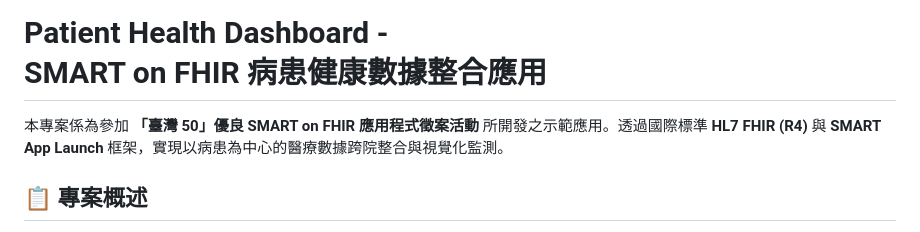
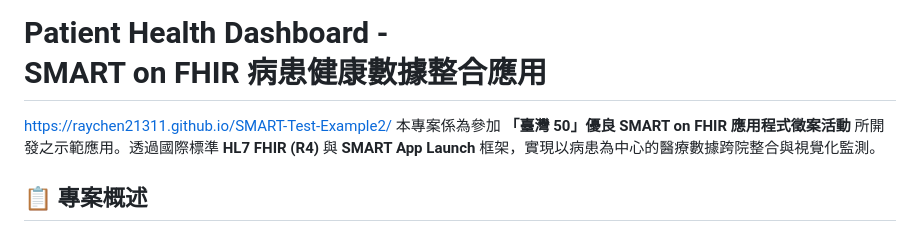
Before and after one commit to Raychen21311/SMART-Test-Example2, a Markdown page: README.md, the part around the change. GitHub-like rendering.

```diff
--- a/README.md
+++ b/README.md
@@ -1,5 +1,5 @@
 # Patient Health Dashboard - <br>SMART on FHIR 病患健康數據整合應用
-
+https://raychen21311.github.io/SMART-Test-Example2/
 本專案係為參加 **「臺灣 50」優良 SMART on FHIR 應用程式徵案活動** 所開發之示範應用。透過國際標準 **HL7 FHIR (R4)** 與 **SMART App Launch** 框架，實現以病患為中心的醫療數據跨院整合與視覺化監測。
 
 ## 📋 專案概述
```
